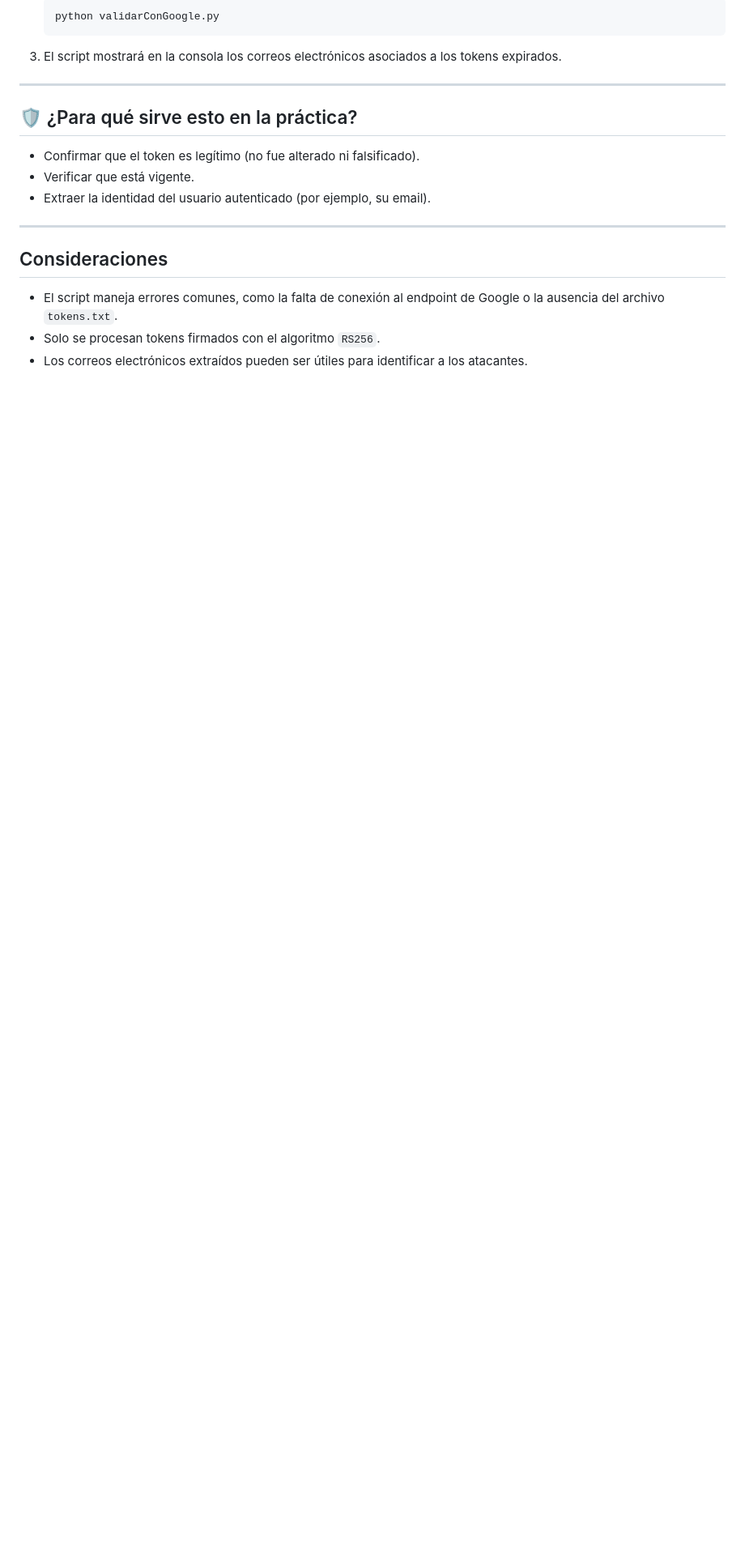
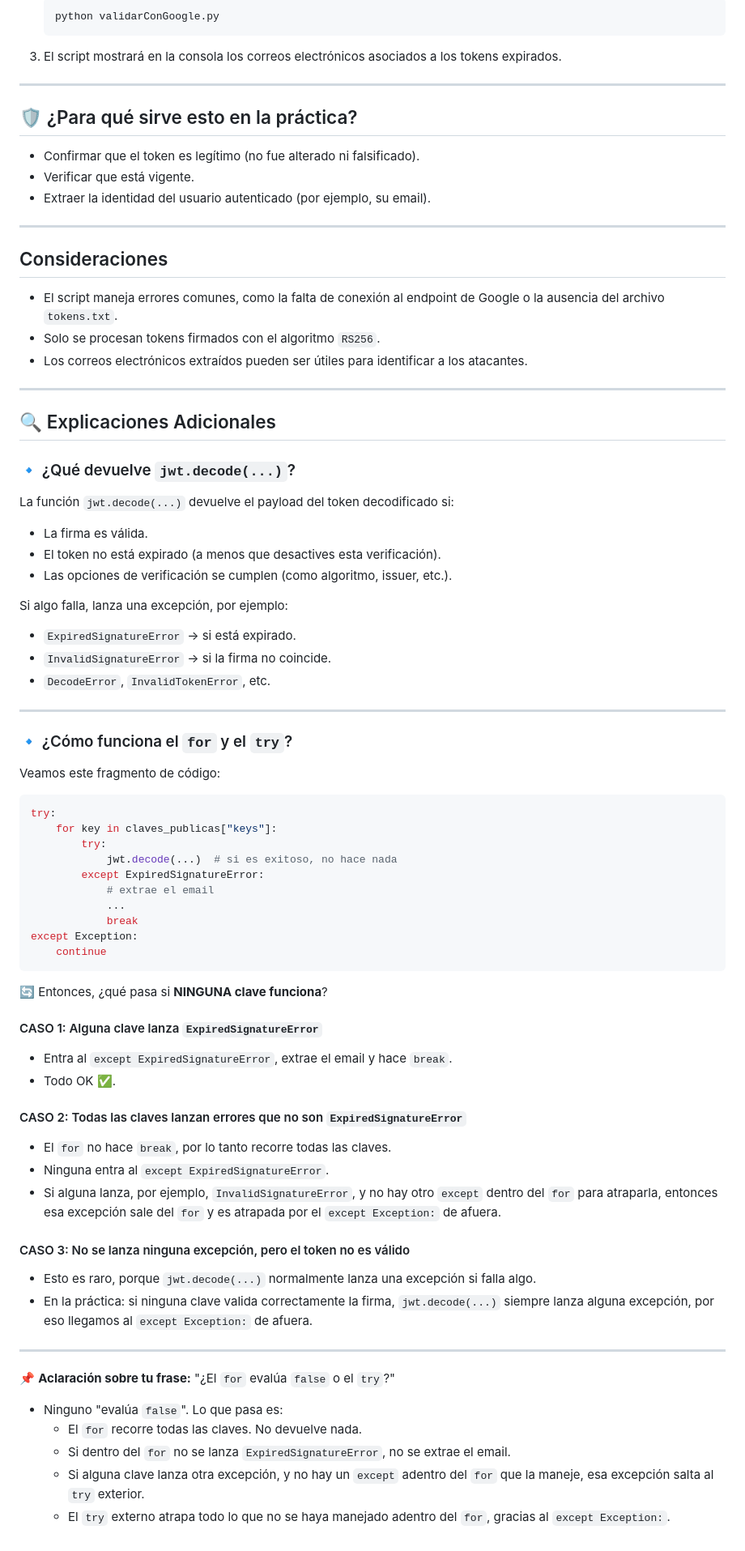
Before and after one commit to lautarogregorat/Seguridad, a Markdown page: AnalisisTokens/readme.md, the part around the change. Shown at 81% size. Drawn GitHub-style; blank space fills up the shorter version.

````diff
--- a/AnalisisTokens/readme.md
+++ b/AnalisisTokens/readme.md
@@ -134,3 +134,66 @@ El script `validarConGoogle.py` permite analizar un conjunto de tokens JWT para
 - El script maneja errores comunes, como la falta de conexión al endpoint de Google o la ausencia del archivo `tokens.txt`.
 - Solo se procesan tokens firmados con el algoritmo `RS256`.
 - Los correos electrónicos extraídos pueden ser útiles para identificar a los atacantes.
+
+---
+
+## 🔍 Explicaciones Adicionales
+
+### 🔹 ¿Qué devuelve `jwt.decode(...)`?
+
+La función `jwt.decode(...)` devuelve el payload del token decodificado si:
+
+- La firma es válida.
+- El token no está expirado (a menos que desactives esta verificación).
+- Las opciones de verificación se cumplen (como algoritmo, issuer, etc.).
+
+Si algo falla, lanza una excepción, por ejemplo:
+
+- `ExpiredSignatureError` → si está expirado.
+- `InvalidSignatureError` → si la firma no coincide.
+- `DecodeError`, `InvalidTokenError`, etc.
+
+---
+
+### 🔹 ¿Cómo funciona el `for` y el `try`?
+
+Veamos este fragmento de código:
+
+```python
+try:
+    for key in claves_publicas["keys"]:
+        try:
+            jwt.decode(...)  # si es exitoso, no hace nada
+        except ExpiredSignatureError:
+            # extrae el email
+            ...
+            break
+except Exception:
+    continue
+```
+
+🔄 Entonces, ¿qué pasa si **NINGUNA clave funciona**?
+
+#### CASO 1: Alguna clave lanza `ExpiredSignatureError`
+- Entra al `except ExpiredSignatureError`, extrae el email y hace `break`.
+- Todo OK ✅.
+
+#### CASO 2: Todas las claves lanzan errores que no son `ExpiredSignatureError`
+- El `for` no hace `break`, por lo tanto recorre todas las claves.
+- Ninguna entra al `except ExpiredSignatureError`.
+- Si alguna lanza, por ejemplo, `InvalidSignatureError`, y no hay otro `except` dentro del `for` para atraparla, entonces esa excepción sale del `for` y es atrapada por el `except Exception:` de afuera.
+
+#### CASO 3: No se lanza ninguna excepción, pero el token no es válido
+- Esto es raro, porque `jwt.decode(...)` normalmente lanza una excepción si falla algo.
+- En la práctica: si ninguna clave valida correctamente la firma, `jwt.decode(...)` siempre lanza alguna excepción, por eso llegamos al `except Exception:` de afuera.
+
+---
+
+📌 **Aclaración sobre tu frase:**
+"¿El `for` evalúa `false` o el `try`?"
+
+- Ninguno "evalúa `false`". Lo que pasa es:
+  - El `for` recorre todas las claves. No devuelve nada.
+  - Si dentro del `for` no se lanza `ExpiredSignatureError`, no se extrae el email.
+  - Si alguna clave lanza otra excepción, y no hay un `except` adentro del `for` que la maneje, esa excepción salta al `try` exterior.
+  - El `try` externo atrapa todo lo que no se haya manejado adentro del `for`, gracias al `except Exception:`.
````
